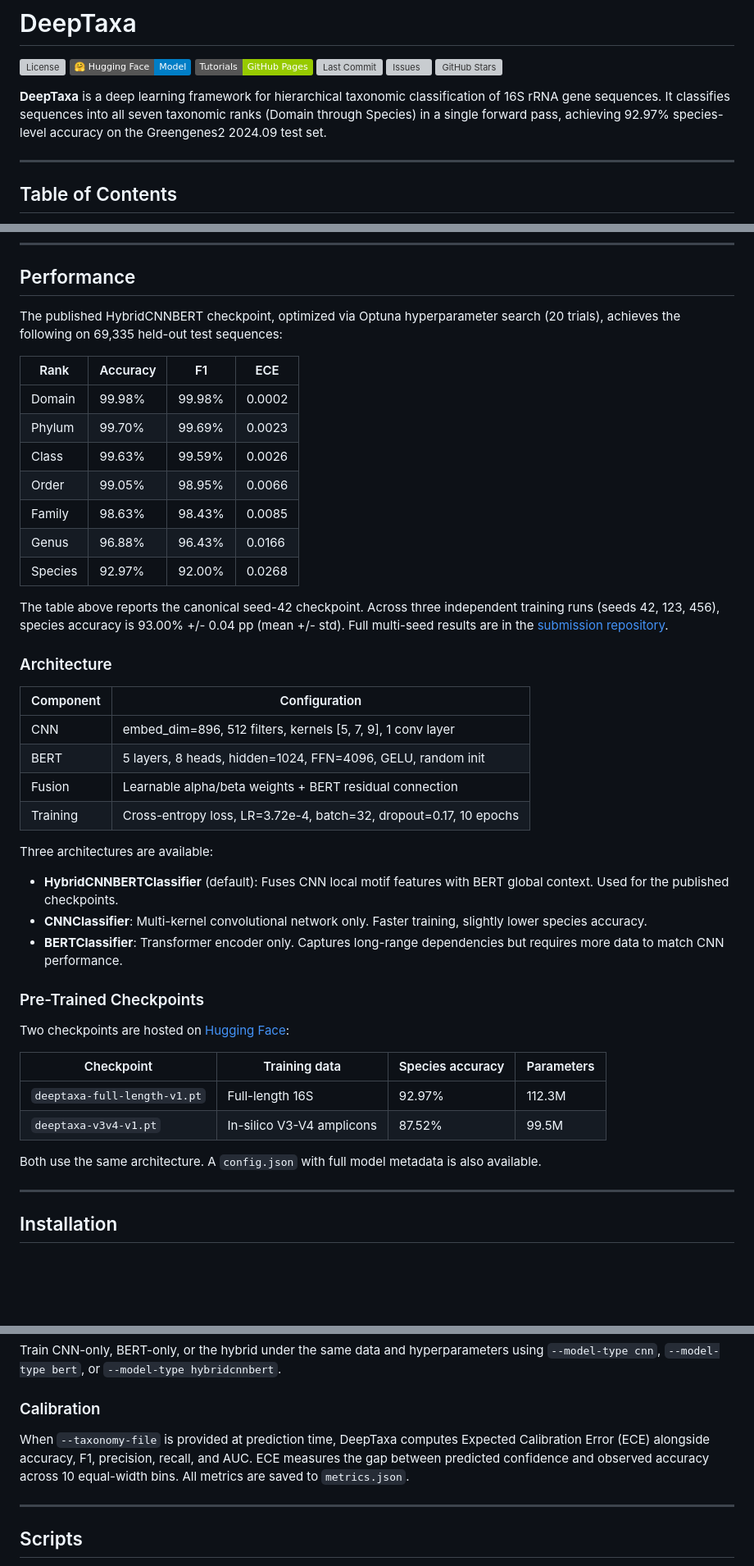
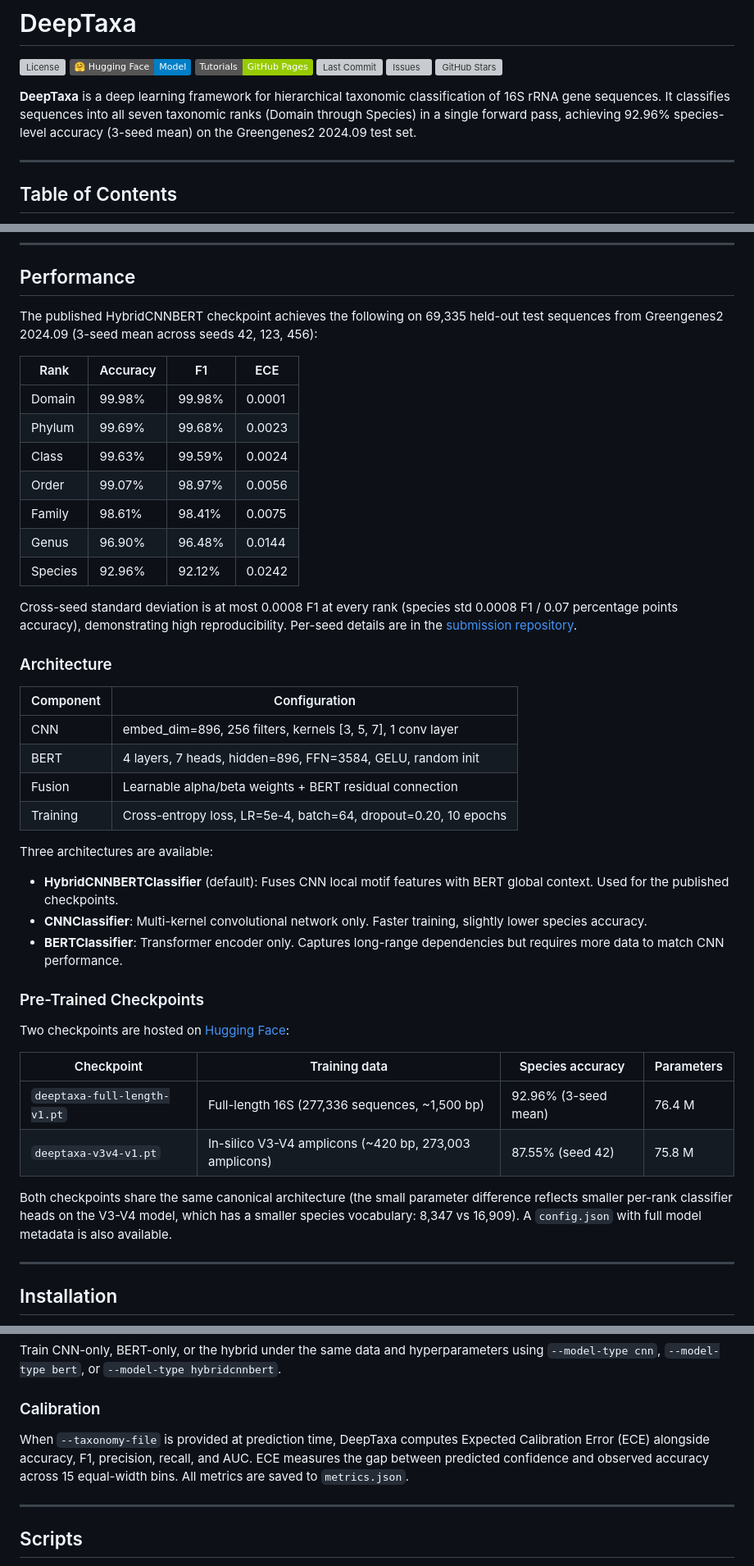
Before and after one commit to systems-genomics-lab/deeptaxa, a Markdown page: README.md, 3 parts joined by grey strips. Shown at 82% size. Rendered like a GitHub page; badges without logos; blank space fills up the shorter version; grey boxes are pictures that could not be loaded.

Commit message:
Update README to match canonical SMALL configuration
The README still described the LARGE Optuna configuration that was
superseded on 2026-04-26 when the team adopted canonical SMALL as
the published checkpoint architecture (commits 59b2ef4 and 40b9f52
updated DEFAULT_CONFIG and the tutorials, but the README was missed).
Anyone landing on the GitHub page sees these public-facing claims
first; they should match the manuscript and the HF model card.

Updates:

- Performance table: per-rank Acc / F1 / ECE switched from the
  LARGE seed-42 numbers to the canonical SMALL 3-seed mean
  (matches results/multiseed/multiseed_summary.txt in the
  submission repo and the manuscript). Notable changes:
  Species F1 92.00% -> 92.12% (3-seed mean), species ECE 0.0268 ->
  0.0242, std claim "93.00% +/- 0.04 pp" -> "92.96% std at most
  0.0008 F1 / 0.07 pp accuracy at every rank".

- Architecture table: 5 layers -> 4 layers; 8 heads -> 7 heads;
  hidden 1024 -> 896; FFN 4096 -> 3584; 512 filters -> 256;
  kernels [5,7,9] -> [3,5,7]; LR 3.72e-4 -> 5e-4; batch 32 -> 64;
  dropout 0.17 -> 0.20.

- Checkpoint table: full-length 112.3M -> 76.4M; V3-V4 99.5M ->
  75.8M; V3-V4 species accuracy 87.52% -> 87.55%; added training
  data row with sequence counts and amplicon length; added an
  explanatory note that the small param difference reflects the
  smaller V3-V4 species vocabulary in the per-rank classifier head
  (8,347 vs 16,909).

- Training time: "approximately 2.5 hours on an NVIDIA A40 GPU" ->
  "approximately 1 h 20 m on an NVIDIA RTX 4090 (or 2 h 35 m on an
  NVIDIA A40) for 10 epochs". Matches the manuscript Methods text.

- ECE description: "10 equal-width bins" -> "15 equal-width bins"
  (matches the manuscript Methods Evaluation Metrics subsection).

- Performance section opening sentence: dropped the "(20 trials)"
  Optuna qualifier (which referred to the LARGE search; the
  canonical SMALL adoption was a separate Phase-23 reconciliation).

The Tutorials (architecture.qmd, training.qmd, prediction.qmd,
analysis.qmd) were already updated to canonical SMALL on Apr 26
and need no changes; the only references to the LARGE config in
the public repo were in this README.

```diff
--- a/README.md
+++ b/README.md
@@ -7,7 +7,7 @@
 [![Issues](https://img.shields.io/github/issues/systems-genomics-lab/deeptaxa)](https://github.com/systems-genomics-lab/deeptaxa/issues)
 [![GitHub Stars](https://img.shields.io/github/stars/systems-genomics-lab/deeptaxa?style=social)](https://github.com/systems-genomics-lab/deeptaxa/stargazers)
 
-**DeepTaxa** is a deep learning framework for hierarchical taxonomic classification of 16S rRNA gene sequences. It classifies sequences into all seven taxonomic ranks (Domain through Species) in a single forward pass, achieving 92.97% species-level accuracy on the Greengenes2 2024.09 test set.
+**DeepTaxa** is a deep learning framework for hierarchical taxonomic classification of 16S rRNA gene sequences. It classifies sequences into all seven taxonomic ranks (Domain through Species) in a single forward pass, achieving 92.96% species-level accuracy (3-seed mean) on the Greengenes2 2024.09 test set.
 
 ---
 
@@ -30,28 +30,28 @@
 
 ## Performance
 
-The published HybridCNNBERT checkpoint, optimized via Optuna hyperparameter search (20 trials), achieves the following on 69,335 held-out test sequences:
+The published HybridCNNBERT checkpoint achieves the following on 69,335 held-out test sequences from Greengenes2 2024.09 (3-seed mean across seeds 42, 123, 456):
 
 | Rank | Accuracy | F1 | ECE |
 |------|----------|-----|-----|
-| Domain | 99.98% | 99.98% | 0.0002 |
-| Phylum | 99.70% | 99.69% | 0.0023 |
-| Class | 99.63% | 99.59% | 0.0026 |
-| Order | 99.05% | 98.95% | 0.0066 |
-| Family | 98.63% | 98.43% | 0.0085 |
-| Genus | 96.88% | 96.43% | 0.0166 |
-| Species | 92.97% | 92.00% | 0.0268 |
+| Domain | 99.98% | 99.98% | 0.0001 |
+| Phylum | 99.69% | 99.68% | 0.0023 |
+| Class | 99.63% | 99.59% | 0.0024 |
+| Order | 99.07% | 98.97% | 0.0056 |
+| Family | 98.61% | 98.41% | 0.0075 |
+| Genus | 96.90% | 96.48% | 0.0144 |
+| Species | 92.96% | 92.12% | 0.0242 |
 
-The table above reports the canonical seed-42 checkpoint. Across three independent training runs (seeds 42, 123, 456), species accuracy is 93.00% +/- 0.04 pp (mean +/- std). Full multi-seed results are in the [submission repository](https://github.com/ahmedmoustafa/deeptaxa-submission).
+Cross-seed standard deviation is at most 0.0008 F1 at every rank (species std 0.0008 F1 / 0.07 percentage points accuracy), demonstrating high reproducibility. Per-seed details are in the [submission repository](https://github.com/ahmedmoustafa/deeptaxa-submission).
 
 ### Architecture
 
 | Component | Configuration |
 |-----------|--------------|
-| CNN | embed_dim=896, 512 filters, kernels [5, 7, 9], 1 conv layer |
-| BERT | 5 layers, 8 heads, hidden=1024, FFN=4096, GELU, random init |
+| CNN | embed_dim=896, 256 filters, kernels [3, 5, 7], 1 conv layer |
+| BERT | 4 layers, 7 heads, hidden=896, FFN=3584, GELU, random init |
 | Fusion | Learnable alpha/beta weights + BERT residual connection |
-| Training | Cross-entropy loss, LR=3.72e-4, batch=32, dropout=0.17, 10 epochs |
+| Training | Cross-entropy loss, LR=5e-4, batch=64, dropout=0.20, 10 epochs |
 
 Three architectures are available:
 
@@ -65,10 +65,10 @@ Two checkpoints are hosted on [Hugging Face](https://huggingface.co/systems-geno
 
 | Checkpoint | Training data | Species accuracy | Parameters |
 |-----------|--------------|-----------------|------------|
-| `deeptaxa-full-length-v1.pt` | Full-length 16S | 92.97% | 112.3M |
-| `deeptaxa-v3v4-v1.pt` | In-silico V3-V4 amplicons | 87.52% | 99.5M |
+| `deeptaxa-full-length-v1.pt` | Full-length 16S (277,336 sequences, ~1,500 bp) | 92.96% (3-seed mean) | 76.4 M |
+| `deeptaxa-v3v4-v1.pt` | In-silico V3-V4 amplicons (~420 bp, 273,003 amplicons) | 87.55% (seed 42) | 75.8 M |
 
-Both use the same architecture. A `config.json` with full model metadata is also available.
+Both checkpoints share the same canonical architecture (the small parameter difference reflects smaller per-rank classifier heads on the V3-V4 model, which has a smaller species vocabulary: 8,347 vs 16,909). A `config.json` with full model metadata is also available.
 
 ---
 
@@ -241,7 +241,7 @@ Train CNN-only, BERT-only, or the hybrid under the same data and hyperparameters
 
 ### Calibration
 
-When `--taxonomy-file` is provided at prediction time, DeepTaxa computes Expected Calibration Error (ECE) alongside accuracy, F1, precision, recall, and AUC. ECE measures the gap between predicted confidence and observed accuracy across 10 equal-width bins. All metrics are saved to `metrics.json`.
+When `--taxonomy-file` is provided at prediction time, DeepTaxa computes Expected Calibration Error (ECE) alongside accuracy, F1, precision, recall, and AUC. ECE measures the gap between predicted confidence and observed accuracy across 15 equal-width bins. All metrics are saved to `metrics.json`.
 
 ---
 
```
Also changed, not shown: other parts of README.md (+1 -1 lines).
